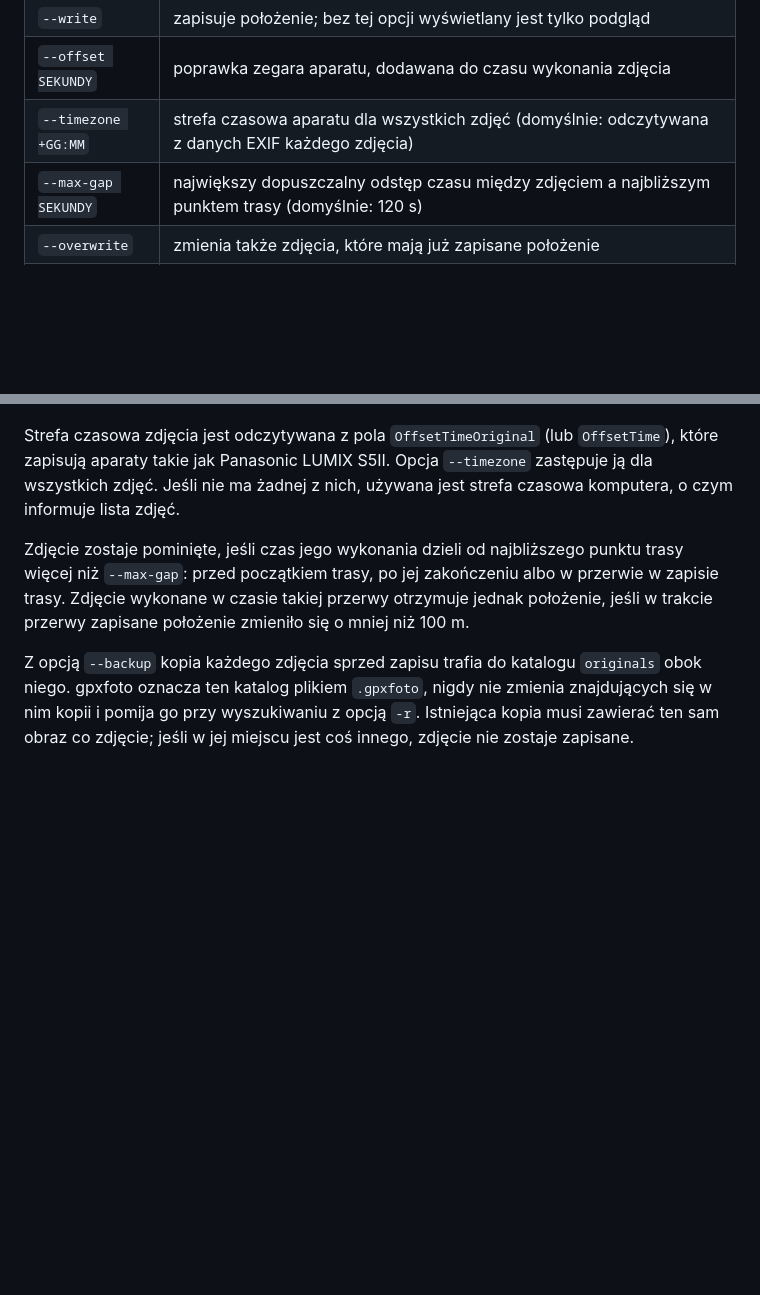
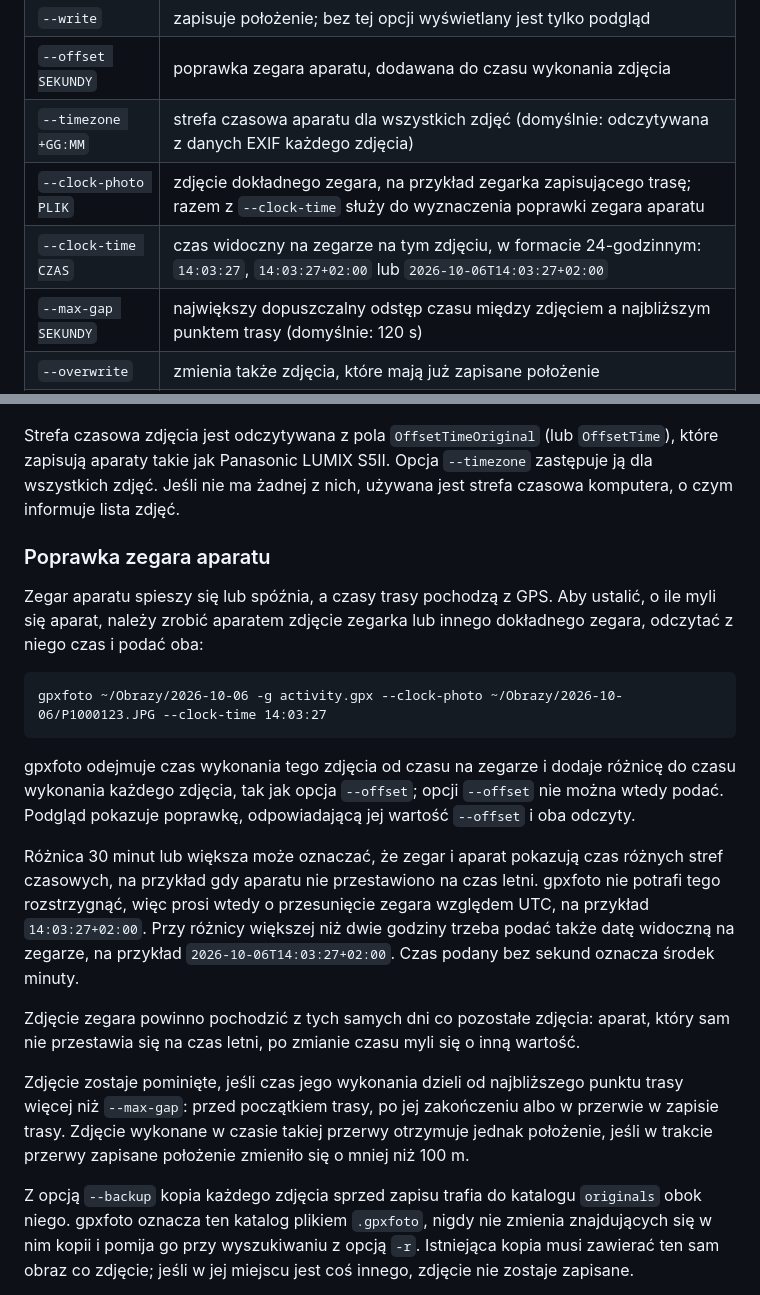
Before and after one commit to TomaszBojanowski/gpxfoto, a Markdown page: README.pl.md, 2 parts joined by grey strips. Drawn GitHub-style; blank space fills up the shorter version.

Commit message:
Document correcting the camera clock from a clock photo

````diff
--- a/README.pl.md
+++ b/README.pl.md
@@ -58,6 +58,8 @@ gpxfoto ~/Obrazy/2026-10-06 -g activity.gpx --write
 | `--write` | zapisuje położenie; bez tej opcji wyświetlany jest tylko podgląd |
 | `--offset SEKUNDY` | poprawka zegara aparatu, dodawana do czasu wykonania zdjęcia |
 | `--timezone +GG:MM` | strefa czasowa aparatu dla wszystkich zdjęć (domyślnie: odczytywana z danych EXIF każdego zdjęcia) |
+| `--clock-photo PLIK` | zdjęcie dokładnego zegara, na przykład zegarka zapisującego trasę; razem z `--clock-time` służy do wyznaczenia poprawki zegara aparatu |
+| `--clock-time CZAS` | czas widoczny na zegarze na tym zdjęciu, w formacie 24-godzinnym: `14:03:27`, `14:03:27+02:00` lub `2026-10-06T14:03:27+02:00` |
 | `--max-gap SEKUNDY` | największy dopuszczalny odstęp czasu między zdjęciem a najbliższym punktem trasy (domyślnie: 120 s) |
 | `--overwrite` | zmienia także zdjęcia, które mają już zapisane położenie |
 | `--backup` | zachowuje kopie oryginalnych plików w podkatalogu `originals` obok każdego zdjęcia; istniejąca kopia nigdy nie jest zastępowana |
@@ -67,6 +69,33 @@ Strefa czasowa zdjęcia jest odczytywana z pola `OffsetTimeOriginal` (lub
 `OffsetTime`), które zapisują aparaty takie jak Panasonic LUMIX S5II. Opcja
 `--timezone` zastępuje ją dla wszystkich zdjęć. Jeśli nie ma żadnej z nich,
 używana jest strefa czasowa komputera, o czym informuje lista zdjęć.
+
+### Poprawka zegara aparatu
+
+Zegar aparatu spieszy się lub spóźnia, a czasy trasy pochodzą z GPS. Aby
+ustalić, o ile myli się aparat, należy zrobić aparatem zdjęcie zegarka lub
+innego dokładnego zegara, odczytać z niego czas i podać oba:
+
+```
+gpxfoto ~/Obrazy/2026-10-06 -g activity.gpx --clock-photo ~/Obrazy/2026-10-06/P1000123.JPG --clock-time 14:03:27
+```
+
+gpxfoto odejmuje czas wykonania tego zdjęcia od czasu na zegarze i dodaje
+różnicę do czasu wykonania każdego zdjęcia, tak jak opcja `--offset`;
+opcji `--offset` nie można wtedy podać. Podgląd pokazuje poprawkę,
+odpowiadającą jej wartość `--offset` i oba odczyty.
+
+Różnica 30 minut lub większa może oznaczać, że zegar i aparat pokazują czas
+różnych stref czasowych, na przykład gdy aparatu nie przestawiono na czas
+letni. gpxfoto nie potrafi tego rozstrzygnąć, więc prosi wtedy
+o przesunięcie zegara względem UTC, na przykład `14:03:27+02:00`. Przy
+różnicy większej niż dwie godziny trzeba podać także datę widoczną na
+zegarze, na przykład `2026-10-06T14:03:27+02:00`. Czas podany bez sekund
+oznacza środek minuty.
+
+Zdjęcie zegara powinno pochodzić z tych samych dni co pozostałe zdjęcia:
+aparat, który sam nie przestawia się na czas letni, po zmianie czasu myli
+się o inną wartość.
 
 Zdjęcie zostaje pominięte, jeśli czas jego wykonania dzieli od najbliższego
 punktu trasy więcej niż `--max-gap`: przed początkiem trasy, po jej
````
Also changed, not shown: README.md (+29 -0 lines).
